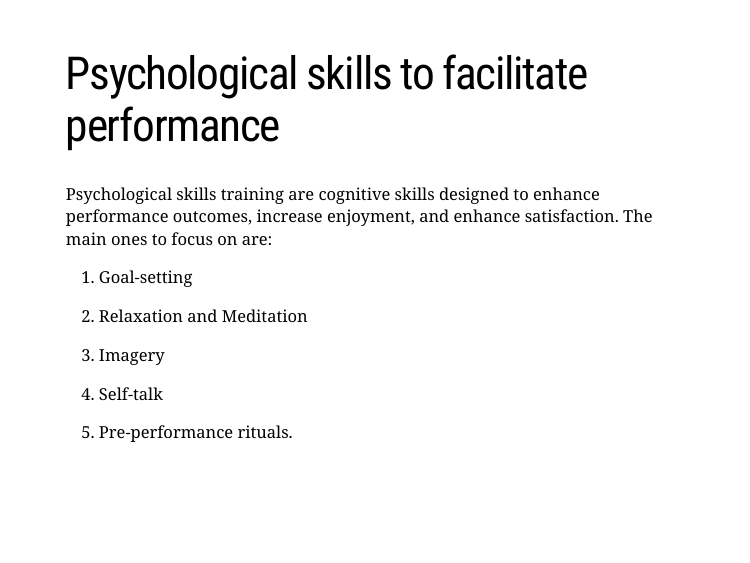
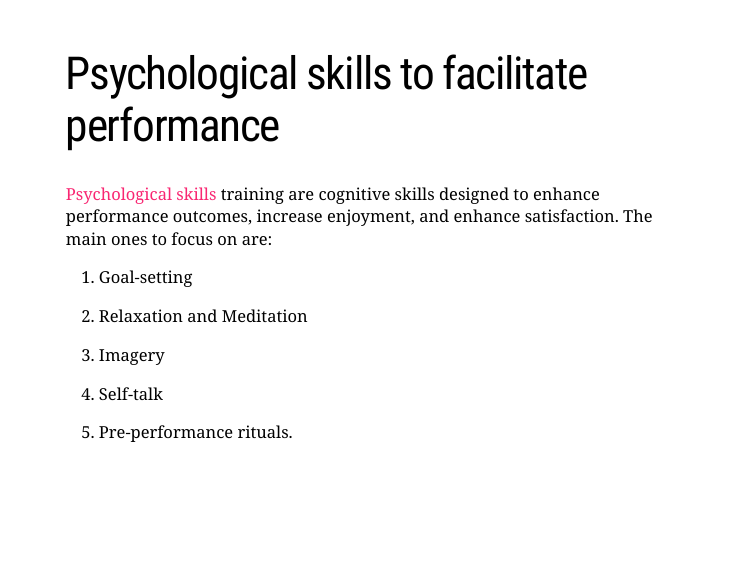
Before and after one commit to PsySandsy/psysandsy.github.io, an R Markdown document (psy-of-perform.Rmd): page 4 of 13. Rendered offline with R 4.5, knitr and Pandoc, with nearby package versions; the slides are laid out offline by our stand-in for remark.js, each with all of its steps uncovered, in fonts that may differ from those the slides ask for, and without slide numbers, shadows or browser add-ons.

Commit message:
Added psychological skills hyperlink.

```diff
--- a/psy-of-perform.Rmd
+++ b/psy-of-perform.Rmd
@@ -45,7 +45,7 @@ class: left, top
 
 # Psychological skills to facilitate performance
 
-Psychological skills training are cognitive skills designed to enhance performance outcomes, increase enjoyment, and enhance satisfaction. The main ones to focus on are:
+[Psychological skills](https://www.bodybuilding.com/fun/psychological-skills-training.htm) training are cognitive skills designed to enhance performance outcomes, increase enjoyment, and enhance satisfaction. The main ones to focus on are:
 
 --
 
```
Also changed, not shown: README.md.
